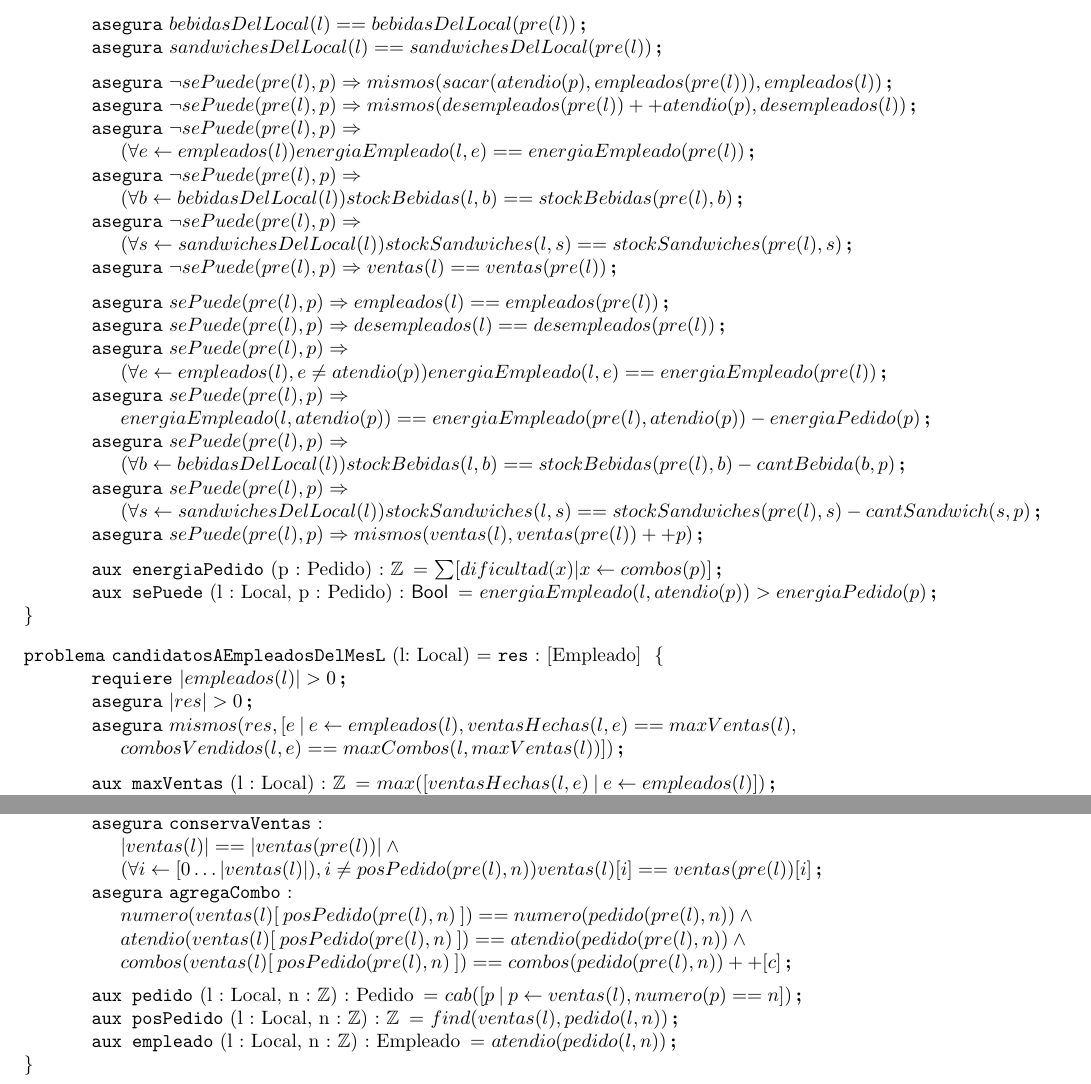
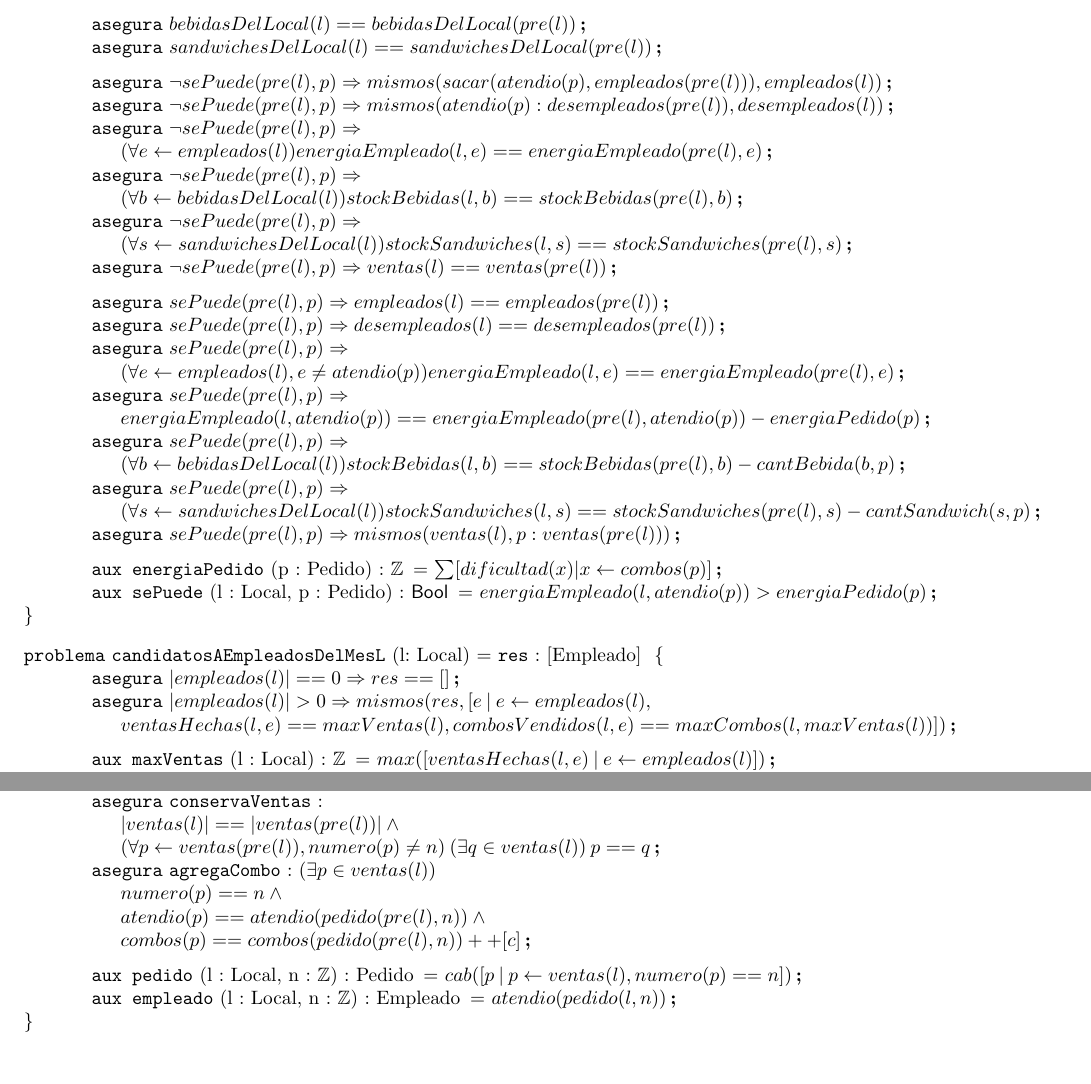
Before and after one commit to ABorgna/algo1-tpe, a LaTeX document (resolucion.tex, which reads espec/local.tex): two parts of pages 5 and 6 of 7, joined at a grey line, cut so that both start at the same text. Compiled offline with pdfLaTeX.

Commit message:
Un par de últimas modificaciones

```diff
--- a/espec/local.tex
+++ b/espec/local.tex
@@ -58,9 +58,9 @@
 	\medskip
 
 	\asegura{\neg sePuede(pre(l),p) \Rightarrow mismos(sacar(atendio(p),empleados(pre(l))), empleados(l) )}
-	\asegura{\neg sePuede(pre(l),p) \Rightarrow mismos(desempleados(pre(l))++atendio(p), desempleados(l))}
+	\asegura{\neg sePuede(pre(l),p) \Rightarrow mismos(atendio(p):desempleados(pre(l)), desempleados(l))}
 	\asegura{\neg sePuede(pre(l),p) \Rightarrow \\
-		(\forall e \selec empleados(l)) energiaEmpleado(l,e) == energiaEmpleado(pre(l))}
+		(\forall e \selec empleados(l)) energiaEmpleado(l,e) == energiaEmpleado(pre(l),e)}
 	\asegura{\neg sePuede(pre(l),p) \Rightarrow \\
 		(\forall b \selec bebidasDelLocal(l))stockBebidas(l,b) == stockBebidas(pre(l),b)}
 	\asegura{\neg sePuede(pre(l),p) \Rightarrow \\
@@ -72,14 +72,14 @@
 	\asegura{sePuede(pre(l),p) \Rightarrow empleados(l) == empleados(pre(l))}
 	\asegura{sePuede(pre(l),p) \Rightarrow desempleados(l) == desempleados(pre(l))}
 	\asegura{sePuede(pre(l),p) \Rightarrow \\
-		(\forall e \selec empleados(l), e \neq atendio(p)) energiaEmpleado(l,e) == energiaEmpleado(pre(l))}
+		(\forall e \selec empleados(l), e \neq atendio(p)) energiaEmpleado(l,e) == energiaEmpleado(pre(l),e)}
 	\asegura{sePuede(pre(l),p) \Rightarrow \\
 		energiaEmpleado(l,atendio(p)) == energiaEmpleado(pre(l),atendio(p)) - energiaPedido(p)}
 	\asegura{sePuede(pre(l),p) \Rightarrow \\
 		(\forall b \selec bebidasDelLocal(l))stockBebidas(l,b) == stockBebidas(pre(l),b) - cantBebida(b,p)}
 	\asegura{sePuede(pre(l),p) \Rightarrow  \\
 		 (\forall s \selec sandwichesDelLocal(l))stockSandwiches(l,s) == stockSandwiches(pre(l),s) - cantSandwich(s,p)}
-	\asegura{sePuede(pre(l),p) \Rightarrow mismos(ventas(l),ventas(pre(l))++p)}
+	\asegura{sePuede(pre(l),p) \Rightarrow mismos(ventas(l),p:ventas(pre(l)))}
 
 	\medskip
 
@@ -92,9 +92,9 @@
 \end{problema} %auxilio, no entra en la pantalla todo y no se me ocurre como achicarlo mas D:
 
 \begin{problema}{candidatosAEmpleadosDelMesL}{l: Local}{[Empleado]}
-    \requiere{|empleados(l)| > 0}
-    \asegura{|\res| > 0}
-    \asegura{mismos(\res, [e \: | \: e \selec empleados(l), ventasHechas(l,e) == maxVentas(l), \\ combosVendidos(l,e) == maxCombos(l,maxVentas(l))])}
+    \asegura{|empleados(l)| == 0 \Rightarrow \res == []}
+    \asegura{|empleados(l)| > 0 \Rightarrow mismos(\res, [e \: | \: e \selec empleados(l), \\
+    ventasHechas(l,e) == maxVentas(l), combosVendidos(l,e) == maxCombos(l,maxVentas(l))])}
 
     \medskip
 
@@ -208,12 +208,12 @@
     }
     \asegura[conservaVentas]{ \\
         |ventas(l)| == |ventas(pre(l))| \land \\
-        (\forall i \selec [0 \ldots |ventas(l)|), i \neq posPedido(pre(l),n)) ventas(l)[i] == ventas(pre(l))[i]
+        (\forall p \selec ventas(pre(l)), numero(p) \neq n) \: (\exists q \in ventas(l)) \: p == q
     }
-    \asegura[agregaCombo]{ \\
-        numero(ventas(l)[\: posPedido(pre(l),n) \:]) == numero(pedido(pre(l),n)) \land \\
-        atendio(ventas(l)[\: posPedido(pre(l),n) \:]) == atendio(pedido(pre(l),n)) \land \\
-        combos(ventas(l)[\: posPedido(pre(l),n) \:]) == combos(pedido(pre(l),n)) ++ [c]
+    \asegura[agregaCombo]{ (\exists p \in ventas(l)) \\
+        numero(p) == n \land \\
+        atendio(p) == atendio(pedido(pre(l),n)) \land \\
+        combos(p) == combos(pedido(pre(l),n)) ++ [c]
     }
 
     \medskip
@@ -221,9 +221,6 @@
     \aux{pedido}{l : Local, n : \ent}{Pedido}{
         cab([p \: | \: p \selec ventas(l), numero(p) == n])
     }
-    \aux{posPedido}{l : Local, n : \ent}{\ent}{
-        find(ventas(l),pedido(l,n))
-    }
     \aux{empleado}{l : Local, n : \ent}{Empleado}{
         atendio(pedido(l,n))
     }
```
